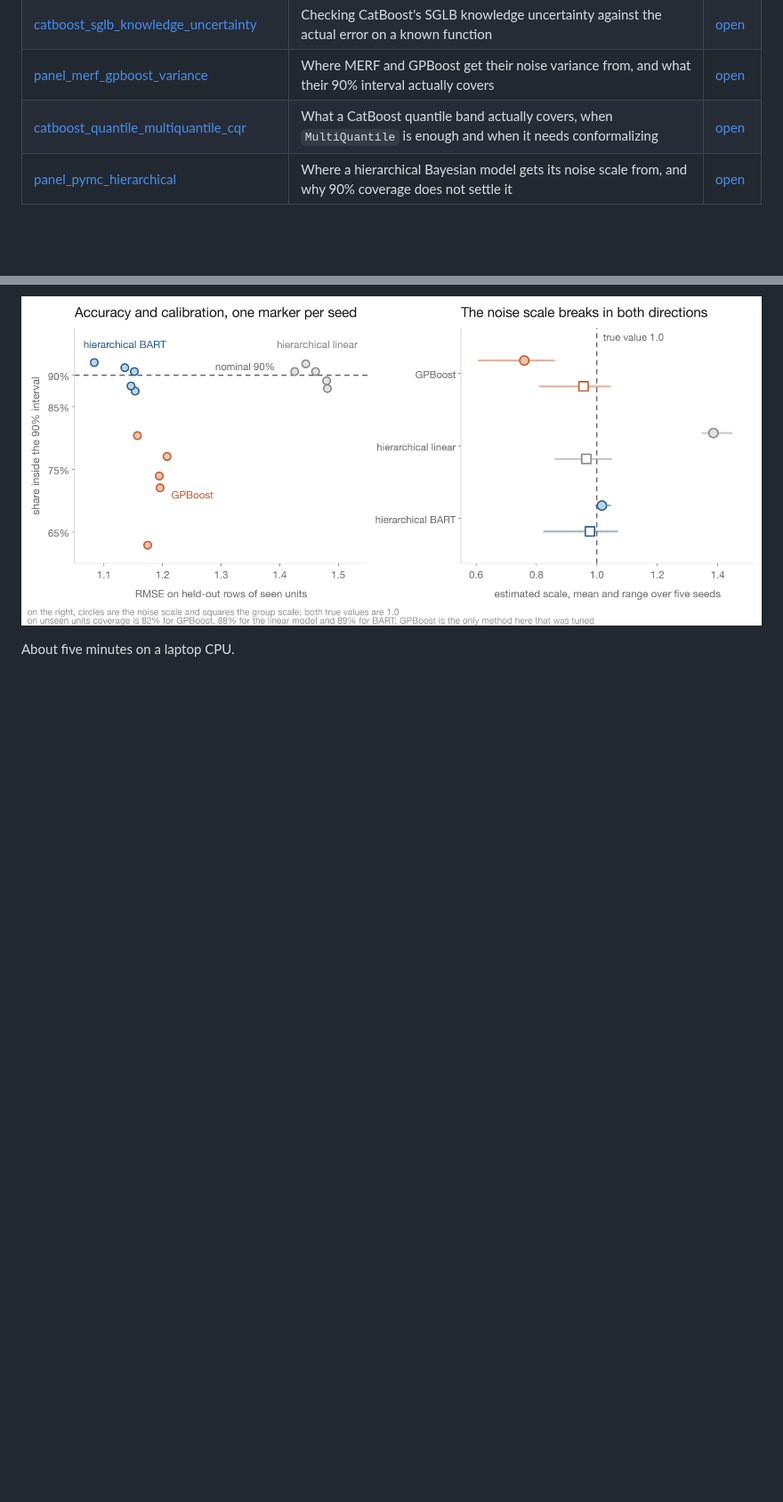
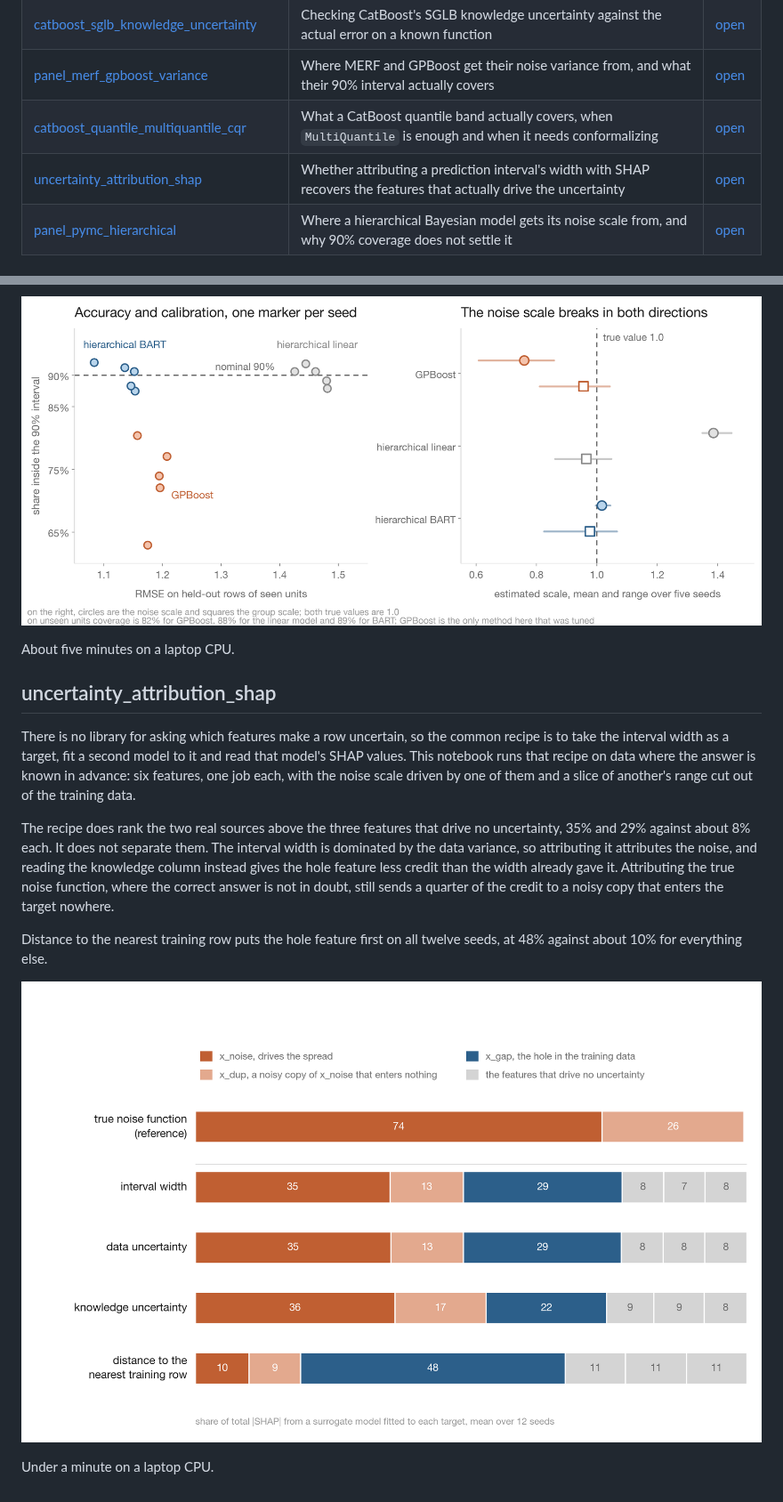
Before and after one commit to firefly1248/demo-notebooks, a Markdown page: README.md, 2 parts joined by grey strips. Shown at 89% size. Rendered like a GitHub page; pictures changed too: figures/uncertainty_attribution_shap.png (added); blank space fills up the shorter version.

Commit message:
Add the uncertainty attribution notebook
Tests the usual SHAP-on-the-interval-width recipe against synthetic data
where the sources of uncertainty are known by construction, alongside the
two CatBoost uncertainty columns and a nearest-neighbour distance.

Co-Authored-By: Claude Opus 5 <noreply@anthropic.com>

```diff
--- a/README.md
+++ b/README.md
@@ -9,6 +9,7 @@ from public URLs and runnable end to end in Colab.
 | [catboost_sglb_knowledge_uncertainty](notebooks/catboost_sglb_knowledge_uncertainty.ipynb) | Checking CatBoost's SGLB knowledge uncertainty against the actual error on a known function | [open](https://colab.research.google.com/github/firefly1248/demo-notebooks/blob/main/notebooks/catboost_sglb_knowledge_uncertainty.ipynb) |
 | [panel_merf_gpboost_variance](notebooks/panel_merf_gpboost_variance.ipynb) | Where MERF and GPBoost get their noise variance from, and what their 90% interval actually covers | [open](https://colab.research.google.com/github/firefly1248/demo-notebooks/blob/main/notebooks/panel_merf_gpboost_variance.ipynb) |
 | [catboost_quantile_multiquantile_cqr](notebooks/catboost_quantile_multiquantile_cqr.ipynb) | What a CatBoost quantile band actually covers, when `MultiQuantile` is enough and when it needs conformalizing | [open](https://colab.research.google.com/github/firefly1248/demo-notebooks/blob/main/notebooks/catboost_quantile_multiquantile_cqr.ipynb) |
+| [uncertainty_attribution_shap](notebooks/uncertainty_attribution_shap.ipynb) | Whether attributing a prediction interval's width with SHAP recovers the features that actually drive the uncertainty | [open](https://colab.research.google.com/github/firefly1248/demo-notebooks/blob/main/notebooks/uncertainty_attribution_shap.ipynb) |
 | [panel_pymc_hierarchical](notebooks/panel_pymc_hierarchical.ipynb) | Where a hierarchical Bayesian model gets its noise scale from, and why 90% coverage does not settle it | [open](https://colab.research.google.com/github/firefly1248/demo-notebooks/blob/main/notebooks/panel_pymc_hierarchical.ipynb) |
 
 ## catboost_rmsewithuncertainty_conformal
@@ -100,3 +101,25 @@ after `pm.set_data`, and which of the two standard hierarchical precautions matt
 ![coverage against accuracy, and the two estimated scales](figures/panel_pymc_hierarchical.png)
 
 About five minutes on a laptop CPU.
+
+## uncertainty_attribution_shap
+
+There is no library for asking which features make a row uncertain, so the common recipe is to take
+the interval width as a target, fit a second model to it and read that model's SHAP values. This
+notebook runs that recipe on data where the answer is known in advance: six features, one job each,
+with the noise scale driven by one of them and a slice of another's range cut out of the training
+data.
+
+The recipe does rank the two real sources above the three features that drive no uncertainty, 35%
+and 29% against about 8% each. It does not separate them. The interval width is dominated by the
+data variance, so attributing it attributes the noise, and reading the knowledge column instead
+gives the hole feature less credit than the width already gave it. Attributing the true noise
+function, where the correct answer is not in doubt, still sends a quarter of the credit to a noisy
+copy that enters the target nowhere.
+
+Distance to the nearest training row puts the hole feature first on all twelve seeds, at 48%
+against about 10% for everything else.
+
+![attribution of five uncertainty targets](figures/uncertainty_attribution_shap.png)
+
+Under a minute on a laptop CPU.
```
Also changed, not shown: 1 other file.
